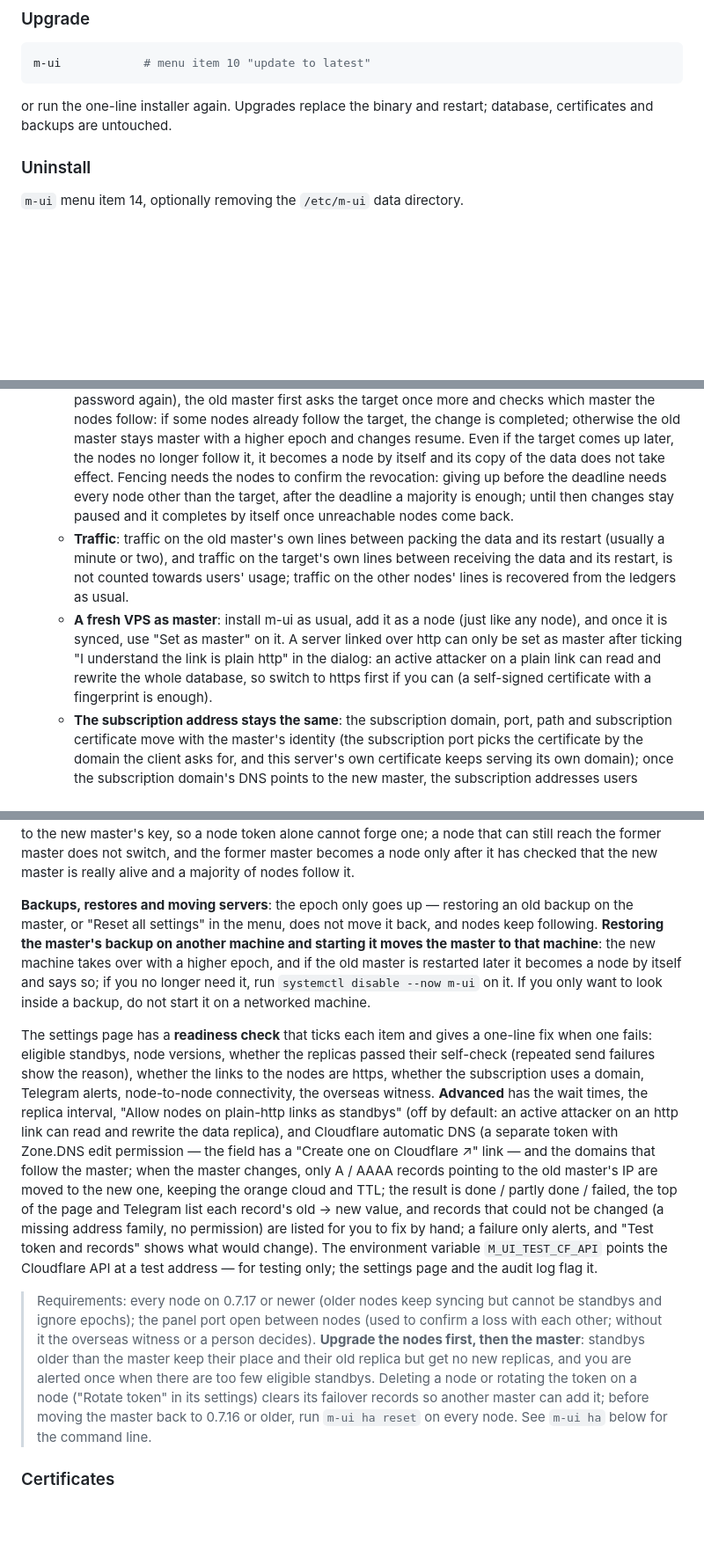
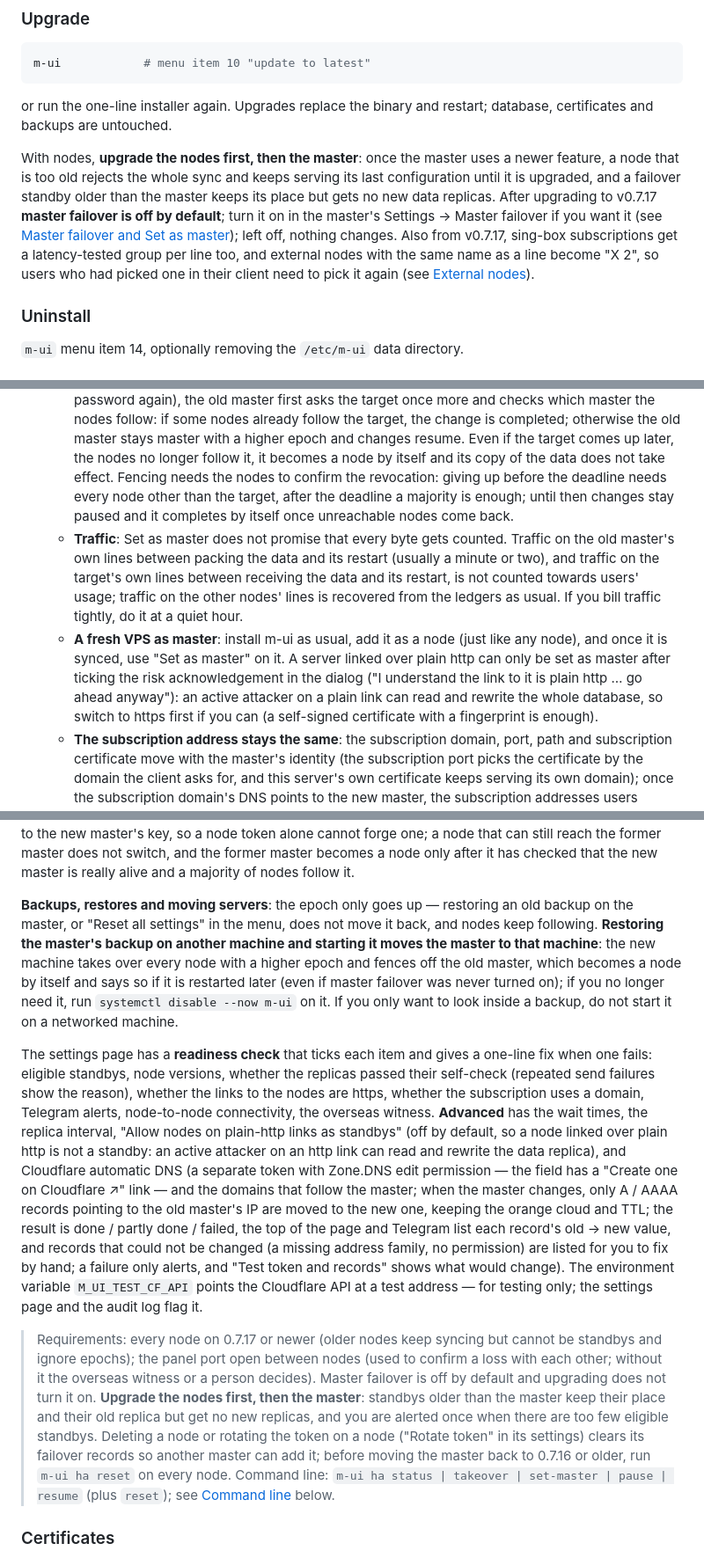
Before and after one commit to Maoyangui/m-ui, a Markdown page: README.en.md, 3 parts joined by grey strips. Shown at 88% size. Rendered like a GitHub page; blank space fills up the shorter version.

```diff
--- a/README.en.md
+++ b/README.en.md
@@ -204,6 +204,8 @@ m-ui            # menu item 10 "update to latest"
 
 or run the one-line installer again. Upgrades replace the binary and restart; database, certificates and backups are untouched.
 
+With nodes, **upgrade the nodes first, then the master**: once the master uses a newer feature, a node that is too old rejects the whole sync and keeps serving its last configuration until it is upgraded, and a failover standby older than the master keeps its place but gets no new data replicas. After upgrading to v0.7.17 **master failover is off by default**; turn it on in the master's Settings → Master failover if you want it (see [Master failover and Set as master](#master-failover-and-set-as-master)); left off, nothing changes. Also from v0.7.17, sing-box subscriptions get a latency-tested group per line too, and external nodes with the same name as a line become "X 2", so users who had picked one in their client need to pick it again (see [External nodes](#external-nodes)).
+
 ### Uninstall
 
 `m-ui` menu item 14, optionally removing the `/etc/m-ui` data directory.
@@ -336,8 +338,8 @@ Only two things:
 - **Set as master**: move the master to another server. On the Servers page click that server's **role tag** (the first small tag in the status column, e.g. "Standby 1 ▾" or "Node ▾") and choose "Set as master" in its card; the "⋯" menu at the end of the row has it too. The dialog spells out what will happen (the new panel address, the new reseller panel address, which IP the subscription domain's DNS should point to, and whether a port conflict changes the subscription address) and asks for the admin password once (plus the two-factor code if enabled); progress is shown throughout and the new panel and reseller panel addresses are given at the end. What happens: changes are paused → a one-time public key is requested from that server over the existing server link (API address + token + certificate fingerprint) → all master data (users, lines, plans, resellers, settings, traffic history) is pushed to it, end-to-end encrypted with that key → a signed handover tells every node to follow it → it takes over with a new epoch → the old master becomes a node by itself and keeps serving with its own lines. Both servers restart once; users on them reconnect after a few seconds, other servers are not affected.
   - **How long changes are paused**: usually a minute or two; at most a limit worked out from the database size (15–60 minutes), shown in the progress dialog and at the top of the page. While paused the panel is read-only, and the external API, the reseller panel, the Telegram bot and temporary shares on the subscription page return 503, so integrations should retry.
   - **Failure and unknown results**: if any step fails before the commit (including a transfer so slow it gets close to the deadline), the change is cancelled automatically, changes are allowed again and no data changes. If the commit request gets no reply, the result is "unknown": changes stay paused and the old master asks the target every 10 seconds; if there is still no answer by the deadline (or you click "Give up (fence off the target)" in the progress dialog and enter the password again), the old master first asks the target once more and checks which master the nodes follow: if some nodes already follow the target, the change is completed; otherwise the old master stays master with a higher epoch and changes resume. Even if the target comes up later, the nodes no longer follow it, it becomes a node by itself and its copy of the data does not take effect. Fencing needs the nodes to confirm the revocation: giving up before the deadline needs every node other than the target, after the deadline a majority is enough; until then changes stay paused and it completes by itself once unreachable nodes come back.
-  - **Traffic**: traffic on the old master's own lines between packing the data and its restart (usually a minute or two), and traffic on the target's own lines between receiving the data and its restart, is not counted towards users' usage; traffic on the other nodes' lines is recovered from the ledgers as usual.
-  - **A fresh VPS as master**: install m-ui as usual, add it as a node (just like any node), and once it is synced, use "Set as master" on it. A server linked over http can only be set as master after ticking "I understand the link is plain http" in the dialog: an active attacker on a plain link can read and rewrite the whole database, so switch to https first if you can (a self-signed certificate with a fingerprint is enough).
+  - **Traffic**: Set as master does not promise that every byte gets counted. Traffic on the old master's own lines between packing the data and its restart (usually a minute or two), and traffic on the target's own lines between receiving the data and its restart, is not counted towards users' usage; traffic on the other nodes' lines is recovered from the ledgers as usual. If you bill traffic tightly, do it at a quiet hour.
+  - **A fresh VPS as master**: install m-ui as usual, add it as a node (just like any node), and once it is synced, use "Set as master" on it. A server linked over plain http can only be set as master after ticking the risk acknowledgement in the dialog ("I understand the link to it is plain http … go ahead anyway"): an active attacker on a plain link can read and rewrite the whole database, so switch to https first if you can (a self-signed certificate with a fingerprint is enough).
   - **The subscription address stays the same**: the subscription domain, port, path and subscription certificate move with the master's identity (the subscription port picks the certificate by the domain the client asks for, and this server's own certificate keeps serving its own domain); once the subscription domain's DNS points to the new master, the subscription addresses users already have keep working. If the subscription address uses an IP, or the subscription port that moves over clashes with the target's panel / reseller panel / WARP port or a line port, the target keeps its own subscription port and the subscription address changes; the dialog says so beforehand. The panel and reseller panel use the new master's own addresses.
   - A node that is offline, not synced, too old, short of disk (on it or on this server), cannot reach this server, or when this server's address as a node cannot be built, cannot be set as master; its card says why.
 - **Master failover** (**Settings → Master failover**, off by default):
@@ -353,11 +355,11 @@ When it is on, the first nodes in server-list order (2 by default, 1–3) are **
 
 **When the master counts as lost**: the standby has heard nothing from it for over a minute, other nodes cannot reach it either (if one can, the problem is between that standby and the master), overseas probes (US, DE, JP, SG, HK — no mainland probes) cannot reach the master's public IP either (if they can, it is a network partition), and the wait is over. A block from mainland China, a cut between one node and the master, or a master upgrade or restart does not count: one-click upgrades, planned restarts, and the upgrade (15-minute pause) and restart (5-minute pause) in the `m-ui` menu all pause takeovers first. **Split-brain protection**: every takeover or Set as master moves to a higher epoch and nodes follow only the highest; the state the master pushes to nodes is signed, and the handover carries an expiry and is bound to the new master's key, so a node token alone cannot forge one; a node that can still reach the former master does not switch, and the former master becomes a node only after it has checked that the new master is really alive and a majority of nodes follow it.
 
-**Backups, restores and moving servers**: the epoch only goes up — restoring an old backup on the master, or "Reset all settings" in the menu, does not move it back, and nodes keep following. **Restoring the master's backup on another machine and starting it moves the master to that machine**: the new machine takes over with a higher epoch, and if the old master is restarted later it becomes a node by itself and says so; if you no longer need it, run `systemctl disable --now m-ui` on it. If you only want to look inside a backup, do not start it on a networked machine.
+**Backups, restores and moving servers**: the epoch only goes up — restoring an old backup on the master, or "Reset all settings" in the menu, does not move it back, and nodes keep following. **Restoring the master's backup on another machine and starting it moves the master to that machine**: the new machine takes over every node with a higher epoch and fences off the old master, which becomes a node by itself and says so if it is restarted later (even if master failover was never turned on); if you no longer need it, run `systemctl disable --now m-ui` on it. If you only want to look inside a backup, do not start it on a networked machine.
 
-The settings page has a **readiness check** that ticks each item and gives a one-line fix when one fails: eligible standbys, node versions, whether the replicas passed their self-check (repeated send failures show the reason), whether the links to the nodes are https, whether the subscription uses a domain, Telegram alerts, node-to-node connectivity, the overseas witness. **Advanced** has the wait times, the replica interval, "Allow nodes on plain-http links as standbys" (off by default: an active attacker on an http link can read and rewrite the data replica), and Cloudflare automatic DNS (a separate token with Zone.DNS edit permission — the field has a "Create one on Cloudflare ↗" link — and the domains that follow the master; when the master changes, only A / AAAA records pointing to the old master's IP are moved to the new one, keeping the orange cloud and TTL; the result is done / partly done / failed, the top of the page and Telegram list each record's old → new value, and records that could not be changed (a missing address family, no permission) are listed for you to fix by hand; a failure only alerts, and "Test token and records" shows what would change). The environment variable `M_UI_TEST_CF_API` points the Cloudflare API at a test address — for testing only; the settings page and the audit log flag it.
+The settings page has a **readiness check** that ticks each item and gives a one-line fix when one fails: eligible standbys, node versions, whether the replicas passed their self-check (repeated send failures show the reason), whether the links to the nodes are https, whether the subscription uses a domain, Telegram alerts, node-to-node connectivity, the overseas witness. **Advanced** has the wait times, the replica interval, "Allow nodes on plain-http links as standbys" (off by default, so a node linked over plain http is not a standby: an active attacker on an http link can read and rewrite the data replica), and Cloudflare automatic DNS (a separate token with Zone.DNS edit permission — the field has a "Create one on Cloudflare ↗" link — and the domains that follow the master; when the master changes, only A / AAAA records pointing to the old master's IP are moved to the new one, keeping the orange cloud and TTL; the result is done / partly done / failed, the top of the page and Telegram list each record's old → new value, and records that could not be changed (a missing address family, no permission) are listed for you to fix by hand; a failure only alerts, and "Test token and records" shows what would change). The environment variable `M_UI_TEST_CF_API` points the Cloudflare API at a test address — for testing only; the settings page and the audit log flag it.
 
-> Requirements: every node on 0.7.17 or newer (older nodes keep syncing but cannot be standbys and ignore epochs); the panel port open between nodes (used to confirm a loss with each other; without it the overseas witness or a person decides). **Upgrade the nodes first, then the master**: standbys older than the master keep their place and their old replica but get no new replicas, and you are alerted once when there are too few eligible standbys. Deleting a node or rotating the token on a node ("Rotate token" in its settings) clears its failover records so another master can add it; before moving the master back to 0.7.16 or older, run `m-ui ha reset` on every node. See `m-ui ha` below for the command line.
+> Requirements: every node on 0.7.17 or newer (older nodes keep syncing but cannot be standbys and ignore epochs); the panel port open between nodes (used to confirm a loss with each other; without it the overseas witness or a person decides). Master failover is off by default and upgrading does not turn it on. **Upgrade the nodes first, then the master**: standbys older than the master keep their place and their old replica but get no new replicas, and you are alerted once when there are too few eligible standbys. Deleting a node or rotating the token on a node ("Rotate token" in its settings) clears its failover records so another master can add it; before moving the master back to 0.7.16 or older, run `m-ui ha reset` on every node. Command line: `m-ui ha status | takeover | set-master | pause | resume` (plus `reset`); see [Command line](#command-line) below.
 
 ### Certificates
 
```
Also changed, not shown: README.md (+7 -5 lines).
